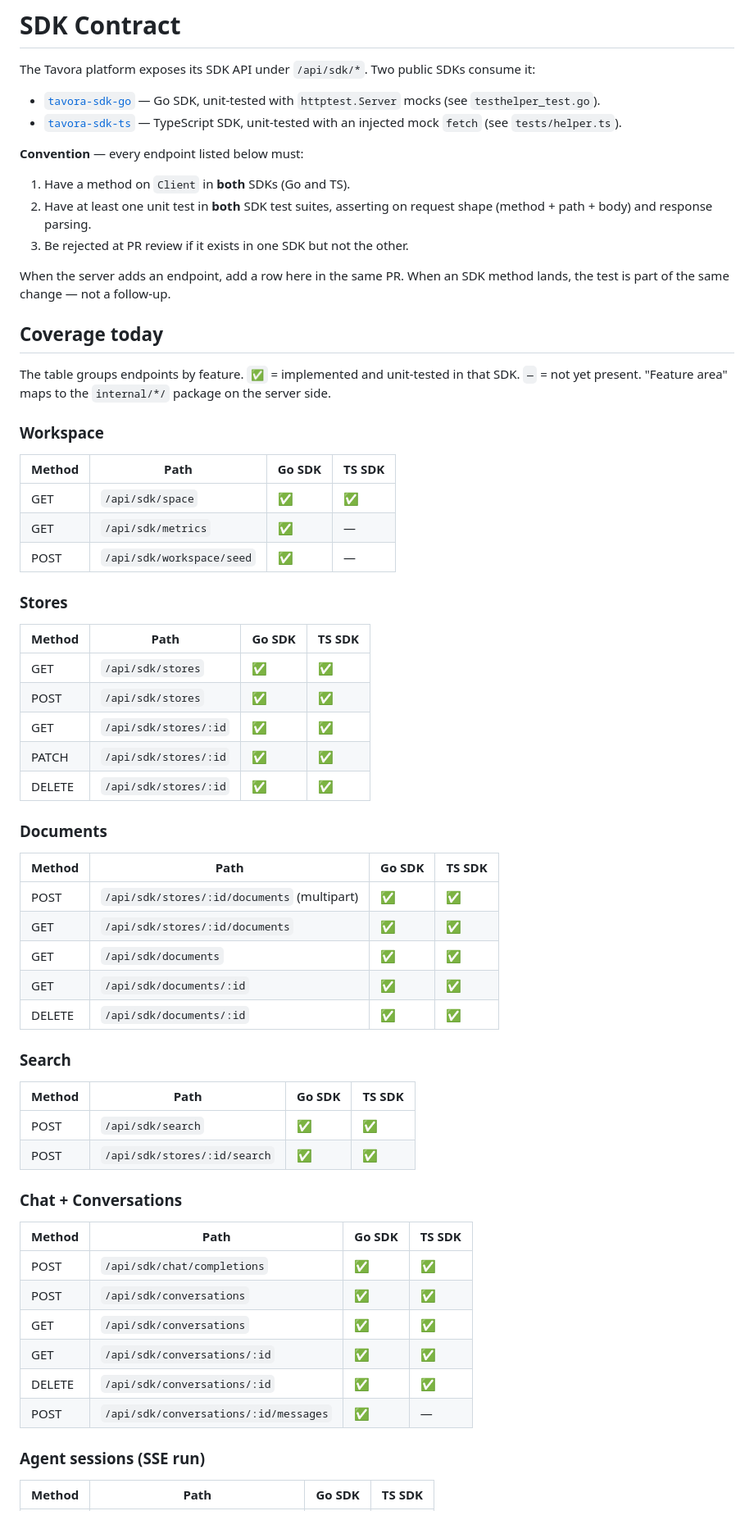
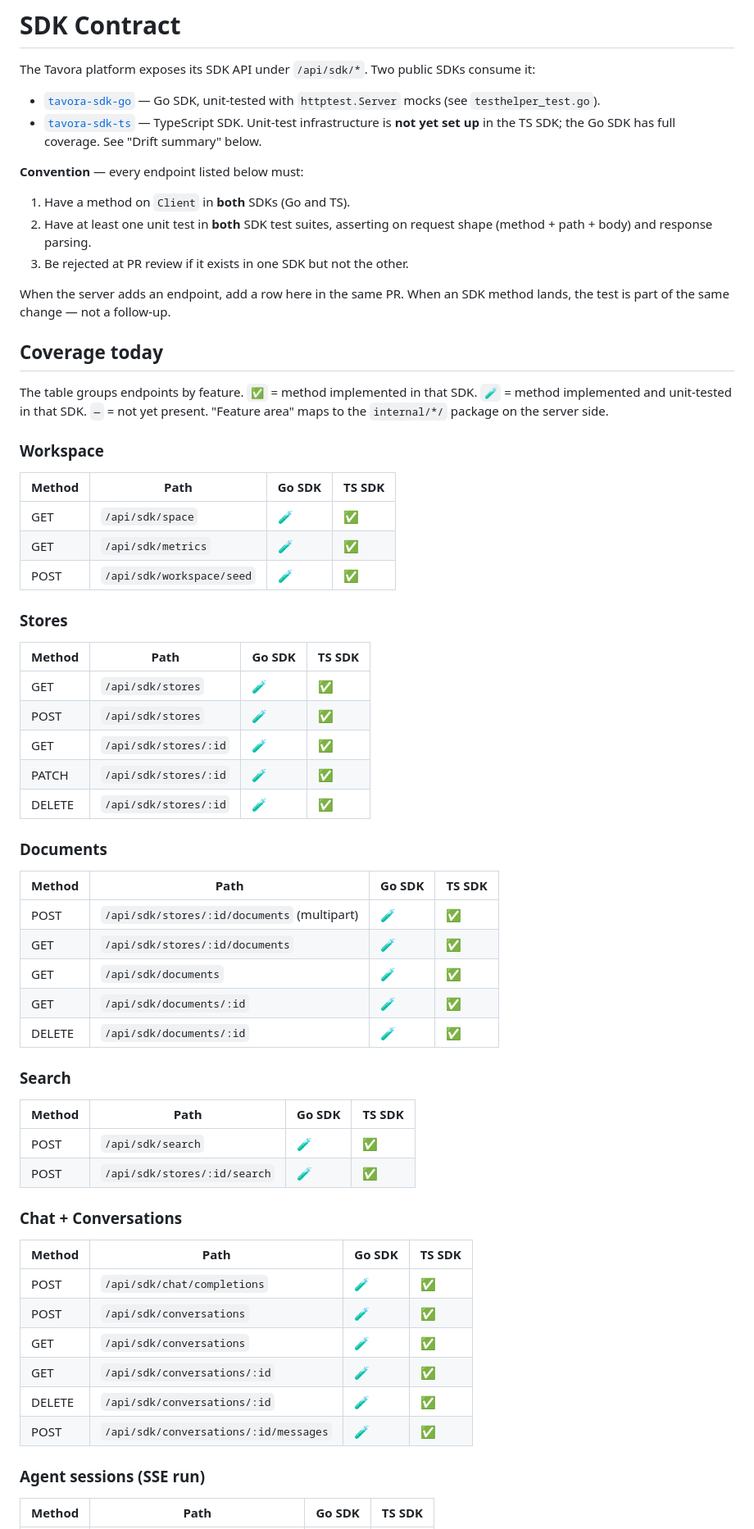
Before and after one commit to tavora-ai/tavora-sdk-go, a Markdown page: CONTRACT.md, the part around one of its changes. Shown at 82% size. Rendered like a GitHub page.

```diff
--- a/CONTRACT.md
+++ b/CONTRACT.md
@@ -6,7 +6,8 @@ SDKs consume it:
 - [`tavora-sdk-go`](https://github.com/tavora-ai/tavora-sdk-go) — Go SDK,
   unit-tested with `httptest.Server` mocks (see `testhelper_test.go`).
 - [`tavora-sdk-ts`](https://github.com/tavora-ai/tavora-sdk-ts) — TypeScript
-  SDK, unit-tested with an injected mock `fetch` (see `tests/helper.ts`).
+  SDK. Unit-test infrastructure is **not yet set up** in the TS SDK; the
+  Go SDK has full coverage. See "Drift summary" below.
 
 **Convention** — every endpoint listed below must:
 
@@ -20,55 +21,56 @@ method lands, the test is part of the same change — not a follow-up.
 
 ## Coverage today
 
-The table groups endpoints by feature. `✅` = implemented and unit-tested in
-that SDK. `—` = not yet present. "Feature area" maps to the `internal/*/`
+The table groups endpoints by feature. `✅` = method implemented in that
+SDK. `🧪` = method implemented and unit-tested in that SDK.
+`—` = not yet present. "Feature area" maps to the `internal/*/`
 package on the server side.
 
 ### Workspace
 
 | Method | Path | Go SDK | TS SDK |
 |---|---|---|---|
-| GET | `/api/sdk/space` | ✅ | ✅ |
-| GET | `/api/sdk/metrics` | ✅ | — |
-| POST | `/api/sdk/workspace/seed` | ✅ | — |
+| GET | `/api/sdk/space` | 🧪 | ✅ |
+| GET | `/api/sdk/metrics` | 🧪 | ✅ |
+| POST | `/api/sdk/workspace/seed` | 🧪 | ✅ |
 
 ### Stores
 
 | Method | Path | Go SDK | TS SDK |
 |---|---|---|---|
-| GET | `/api/sdk/stores` | ✅ | ✅ |
-| POST | `/api/sdk/stores` | ✅ | ✅ |
-| GET | `/api/sdk/stores/:id` | ✅ | ✅ |
-| PATCH | `/api/sdk/stores/:id` | ✅ | ✅ |
-| DELETE | `/api/sdk/stores/:id` | ✅ | ✅ |
+| GET | `/api/sdk/stores` | 🧪 | ✅ |
+| POST | `/api/sdk/stores` | 🧪 | ✅ |
+| GET | `/api/sdk/stores/:id` | 🧪 | ✅ |
+| PATCH | `/api/sdk/stores/:id` | 🧪 | ✅ |
+| DELETE | `/api/sdk/stores/:id` | 🧪 | ✅ |
 
 ### Documents
 
 | Method | Path | Go SDK | TS SDK |
 |---|---|---|---|
-| POST | `/api/sdk/stores/:id/documents` (multipart) | ✅ | ✅ |
-| GET | `/api/sdk/stores/:id/documents` | ✅ | ✅ |
-| GET | `/api/sdk/documents` | ✅ | ✅ |
-| GET | `/api/sdk/documents/:id` | ✅ | ✅ |
-| DELETE | `/api/sdk/documents/:id` | ✅ | ✅ |
+| POST | `/api/sdk/stores/:id/documents` (multipart) | 🧪 | ✅ |
+| GET | `/api/sdk/stores/:id/documents` | 🧪 | ✅ |
+| GET | `/api/sdk/documents` | 🧪 | ✅ |
+| GET | `/api/sdk/documents/:id` | 🧪 | ✅ |
+| DELETE | `/api/sdk/documents/:id` | 🧪 | ✅ |
 
 ### Search
 
 | Method | Path | Go SDK | TS SDK |
 |---|---|---|---|
-| POST | `/api/sdk/search` | ✅ | ✅ |
-| POST | `/api/sdk/stores/:id/search` | ✅ | ✅ |
+| POST | `/api/sdk/search` | 🧪 | ✅ |
+| POST | `/api/sdk/stores/:id/search` | 🧪 | ✅ |
 
 ### Chat + Conversations
 
 | Method | Path | Go SDK | TS SDK |
 |---|---|---|---|
-| POST | `/api/sdk/chat/completions` | ✅ | ✅ |
-| POST | `/api/sdk/conversations` | ✅ | ✅ |
-| GET | `/api/sdk/conversations` | ✅ | ✅ |
-| GET | `/api/sdk/conversations/:id` | ✅ | ✅ |
-| DELETE | `/api/sdk/conversations/:id` | ✅ | ✅ |
-| POST | `/api/sdk/conversations/:id/messages` | ✅ | — |
+| POST | `/api/sdk/chat/completions` | 🧪 | ✅ |
+| POST | `/api/sdk/conversations` | 🧪 | ✅ |
+| GET | `/api/sdk/conversations` | 🧪 | ✅ |
+| GET | `/api/sdk/conversations/:id` | 🧪 | ✅ |
+| DELETE | `/api/sdk/conversations/:id` | 🧪 | ✅ |
+| POST | `/api/sdk/conversations/:id/messages` | 🧪 | ✅ |
 
 ### Agent sessions (SSE run)
 
```
Also changed, not shown: other parts of CONTRACT.md (+90 -75 lines).
